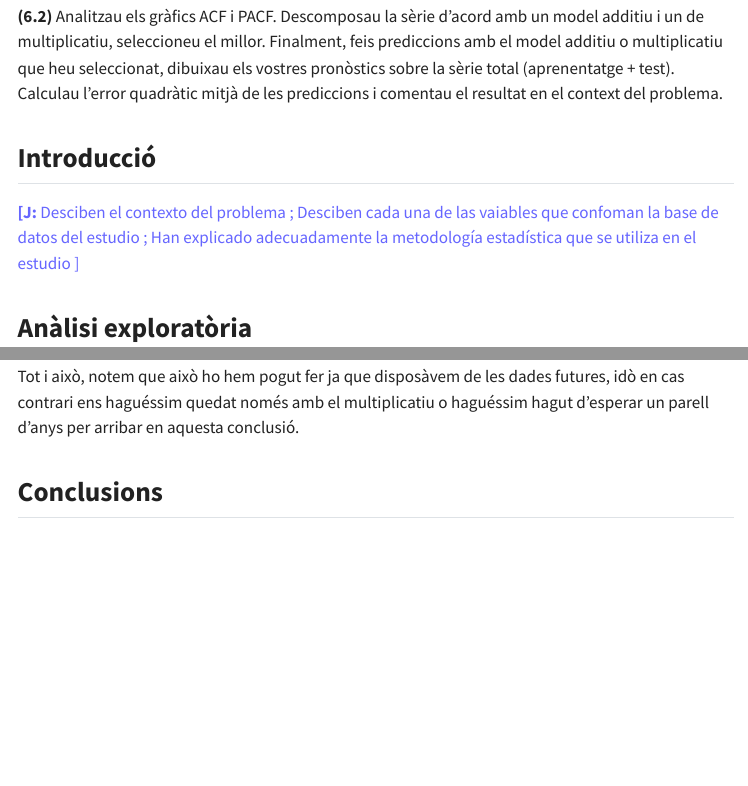
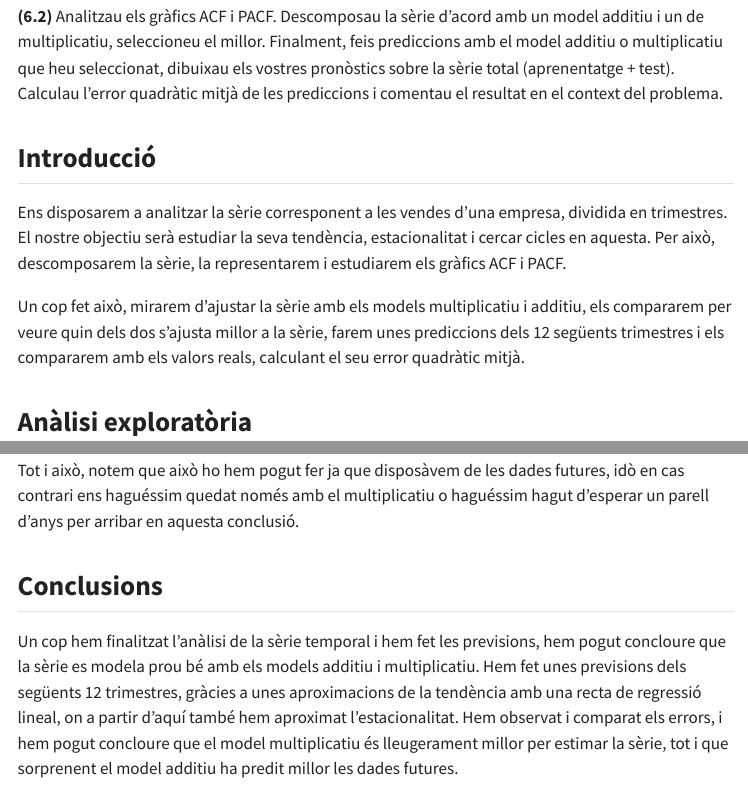
Before and after one commit to JoanCT/Entrega_3_AD, a Quarto document (informe.qmd): the page in a window 1100 px wide, from 530 px down, and a second part further down, joined at a grey line. The pictures show the output file informe.html that the author committed with the source, opened offline; menus at the side of the page are left out.

Commit message:
Reset per resoldre conflictes, intro i conclusió den mike

```diff
--- a/informe.qmd
+++ b/informe.qmd
@@ -71,7 +71,10 @@ La sèrie temporal [ts_1](https://github.com/igmuib/Practica_AD/blob/main/ts_1.c
 
 ## Introducció
 
-<jct> Desciben el contexto del problema ; Desciben cada una de las vaiables que confoman la base de datos del estudio ; Han explicado adecuadamente la metodología estadística que se utiliza en el estudio </jct>
+Ens disposarem a analitzar la sèrie corresponent a les vendes d'una empresa, dividida en trimestres. El nostre objectiu serà estudiar la seva tendència, estacionalitat i cercar cicles en aquesta. Per això, descomposarem la sèrie, la representarem i estudiarem els gràfics ACF i PACF.
+
+Un cop fet això, mirarem d'ajustar la sèrie amb els models multiplicatiu i additiu, els compararem per veure quin dels dos s'ajusta millor a la sèrie, farem unes prediccions dels 12 següents trimestres i els compararem amb els valors reals, calculant el seu error quadràtic mitjà.
+
 
 ## Anàlisi exploratòria
 
@@ -337,3 +340,4 @@ Pot parèixer sorprenent el fet que l'error sigui major al del model additiu, ja
 Tot i això, notem que això ho hem pogut fer ja que disposàvem de les dades futures, idò en cas contrari ens haguéssim quedat només amb el multiplicatiu o haguéssim hagut d'esperar un parell d'anys per arribar en aquesta conclusió.
 
 ## Conclusions
+Un cop hem finalitzat l'anàlisi de la sèrie temporal i hem fet les previsions, hem pogut concloure que la sèrie es modela prou bé amb els models additiu i multiplicatiu. Hem fet unes previsions dels següents 12 trimestres, gràcies a unes aproximacions de la tendència amb una recta de regressió lineal, on a partir d'aquí també hem aproximat l'estacionalitat. Hem observat i comparat els errors, i hem pogut concloure que el model multiplicatiu és lleugerament millor per estimar la sèrie, tot i que sorprenent el model additiu ha predit millor les dades futures.
```
Also changed, not shown: informe.html.
